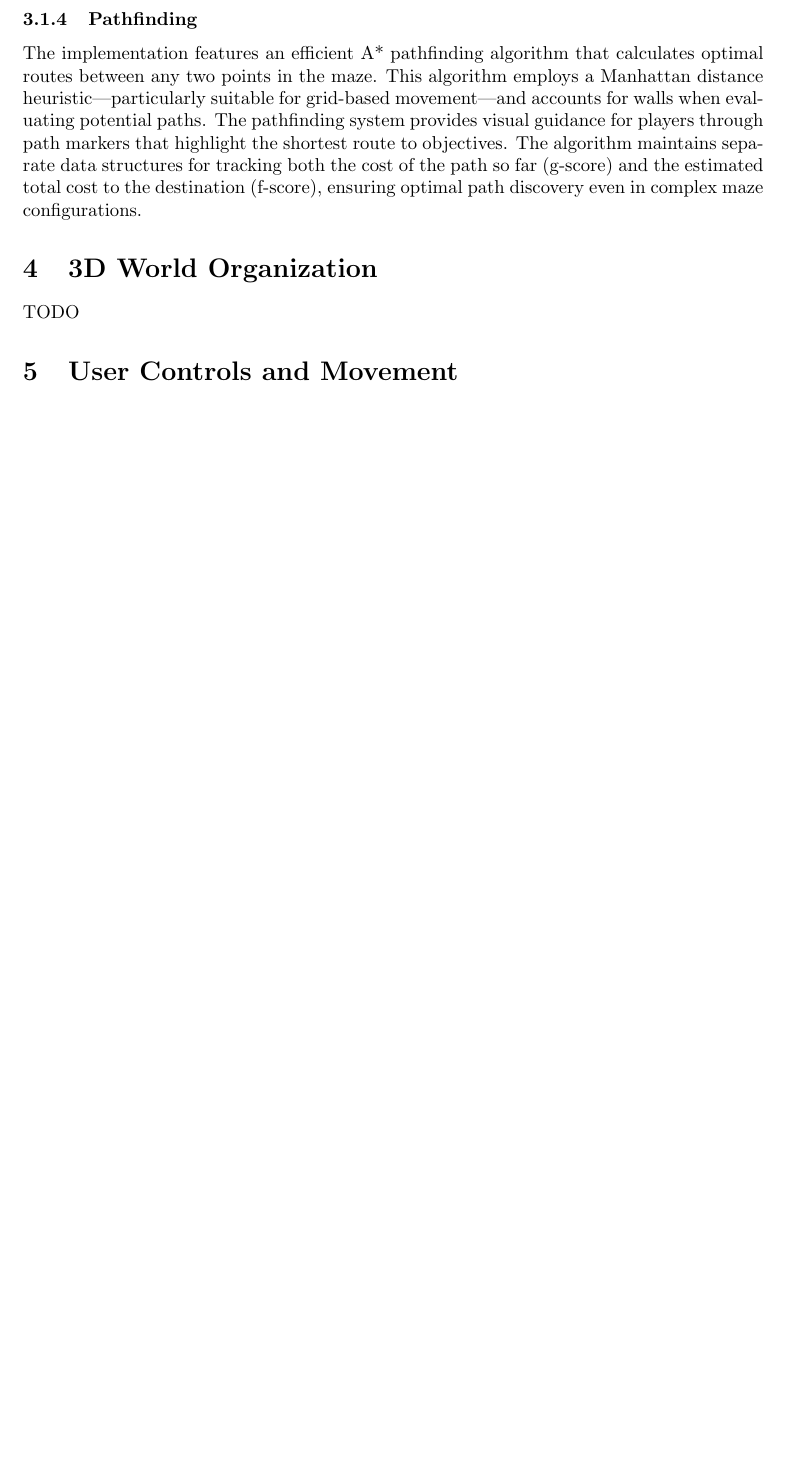
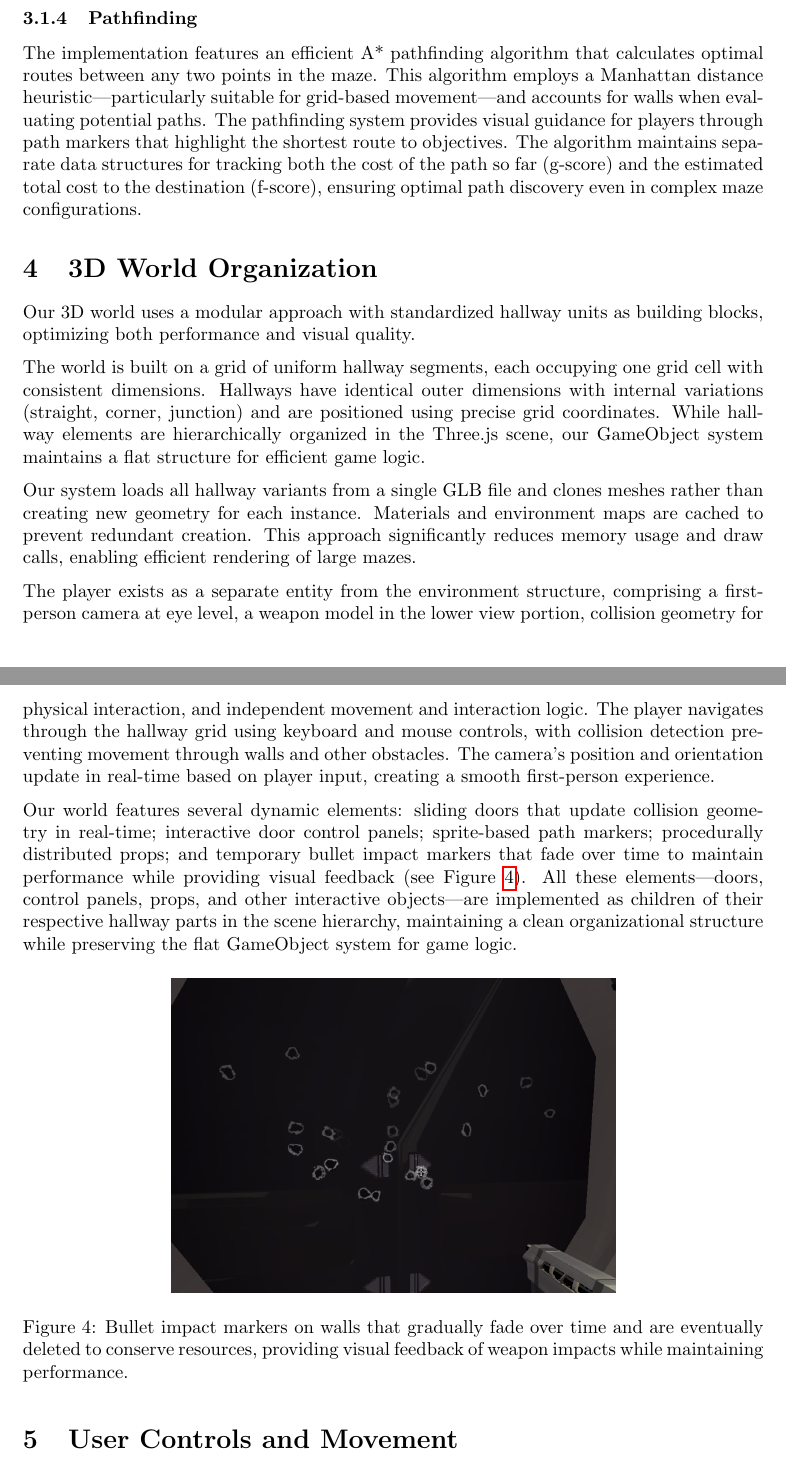
Before and after one commit to eliasnijs/doom-three.js, a LaTeX document (report/main.tex): part of page 7 of 10 before the commit and two parts of pages 7 and 8 of 11 after it, the two joined at a grey line, cut so that both start at the same text, the shorter picture padded with empty space. Compiled offline with pdfLaTeX.

Commit message:
:sparkles: Work on report

```diff
--- a/report/main.tex
+++ b/report/main.tex
@@ -187,4 +171,19 @@ The implementation features an efficient A* pathfinding algorithm that calculate
 
 
 \section{3D World Organization}
-TODO
+Our 3D world uses a modular approach with standardized hallway units as building blocks, optimizing both performance and visual quality.
+
+The world is built on a grid of uniform hallway segments, each occupying one grid cell with consistent dimensions. Hallways have identical outer dimensions with internal variations (straight, corner, junction) and are positioned using precise grid coordinates. While hallway elements are hierarchically organized in the Three.js scene, our GameObject system maintains a flat structure for efficient game logic.
+
+Our system loads all hallway variants from a single GLB file and clones meshes rather than creating new geometry for each instance. Materials and environment maps are cached to prevent redundant creation. This approach significantly reduces memory usage and draw calls, enabling efficient rendering of large mazes.
+
+The player exists as a separate entity from the environment structure, comprising a first-person camera at eye level, a weapon model in the lower view portion, collision geometry for physical interaction, and independent movement and interaction logic. The player navigates through the hallway grid using keyboard and mouse controls, with collision detection preventing movement through walls and other obstacles. The camera's position and orientation update in real-time based on player input, creating a smooth first-person experience.
+
+Our world features several dynamic elements: sliding doors that update collision geometry in real-time; interactive door control panels; sprite-based path markers; procedurally distributed props; and temporary bullet impact markers that fade over time to maintain performance while providing visual feedback (see Figure~\ref{fig:bullet-markers}). All these elements—doors, control panels, props, and other interactive objects—are implemented as children of their respective hallway parts in the scene hierarchy, maintaining a clean organizational structure while preserving the flat GameObject system for game logic.
+
+\begin{figure}[H]
+    \centering
+    \includegraphics[width=0.6\textwidth]{diagrams/bullets.png}
+    \caption{Bullet impact markers on walls that gradually fade over time and are eventually deleted to conserve resources, providing visual feedback of weapon impacts while maintaining performance.}
+    \label{fig:bullet-markers}
+\end{figure}
```
Also changed, not shown: report/bin/main.pdf, report/main.tex (29 more changed lines).
